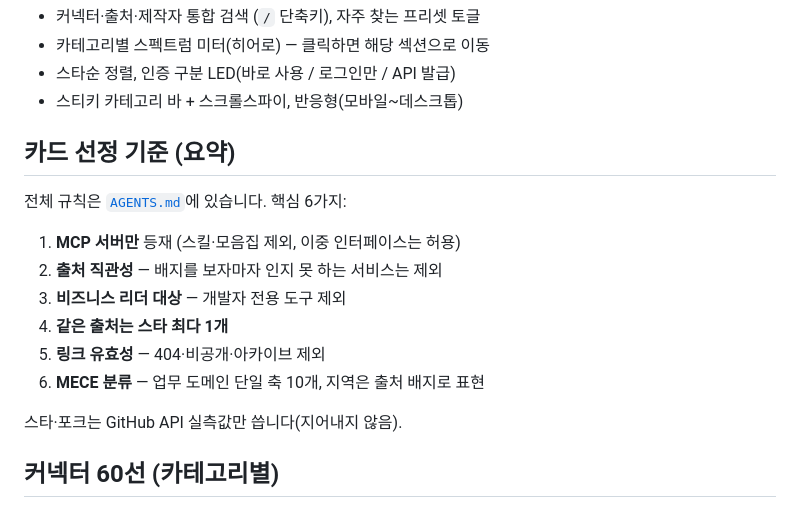
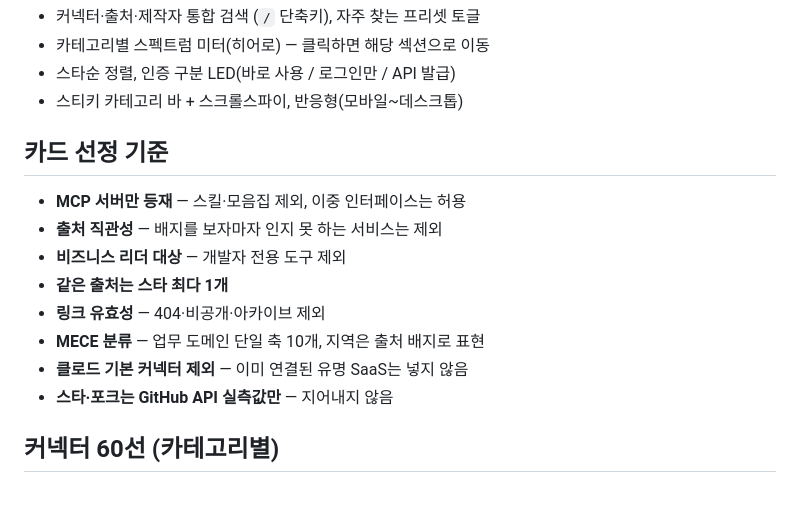
Before and after one commit to airoasting/mcp_hub, a Markdown page: README.md, the part around the change. Rendered like a GitHub page.

Commit message:
README: 카드 선정 기준을 AGENTS.md 링크 없이 불릿으로 정리
Co-Authored-By: Claude Opus 4.8 <noreply@anthropic.com>

```diff
--- a/README.md
+++ b/README.md
@@ -15,18 +15,16 @@ MCP(Model Context Protocol)는 AI를 외부 데이터·서비스에 연결하는
 - 스타순 정렬, 인증 구분 LED(바로 사용 / 로그인만 / API 발급)
 - 스티키 카테고리 바 + 스크롤스파이, 반응형(모바일~데스크톱)
 
-## 카드 선정 기준 (요약)
+## 카드 선정 기준
 
-전체 규칙은 [`AGENTS.md`](AGENTS.md)에 있습니다. 핵심 6가지:
-
-1. **MCP 서버만** 등재 (스킬·모음집 제외, 이중 인터페이스는 허용)
-2. **출처 직관성** — 배지를 보자마자 인지 못 하는 서비스는 제외
-3. **비즈니스 리더 대상** — 개발자 전용 도구 제외
-4. **같은 출처는 스타 최다 1개**
-5. **링크 유효성** — 404·비공개·아카이브 제외
-6. **MECE 분류** — 업무 도메인 단일 축 10개, 지역은 출처 배지로 표현
-
-스타·포크는 GitHub API 실측값만 씁니다(지어내지 않음).
+- **MCP 서버만 등재** — 스킬·모음집 제외, 이중 인터페이스는 허용
+- **출처 직관성** — 배지를 보자마자 인지 못 하는 서비스는 제외
+- **비즈니스 리더 대상** — 개발자 전용 도구 제외
+- **같은 출처는 스타 최다 1개**
+- **링크 유효성** — 404·비공개·아카이브 제외
+- **MECE 분류** — 업무 도메인 단일 축 10개, 지역은 출처 배지로 표현
+- **클로드 기본 커넥터 제외** — 이미 연결된 유명 SaaS는 넣지 않음
+- **스타·포크는 GitHub API 실측값만** — 지어내지 않음
 
 ## 커넥터 60선 (카테고리별)
 
```
